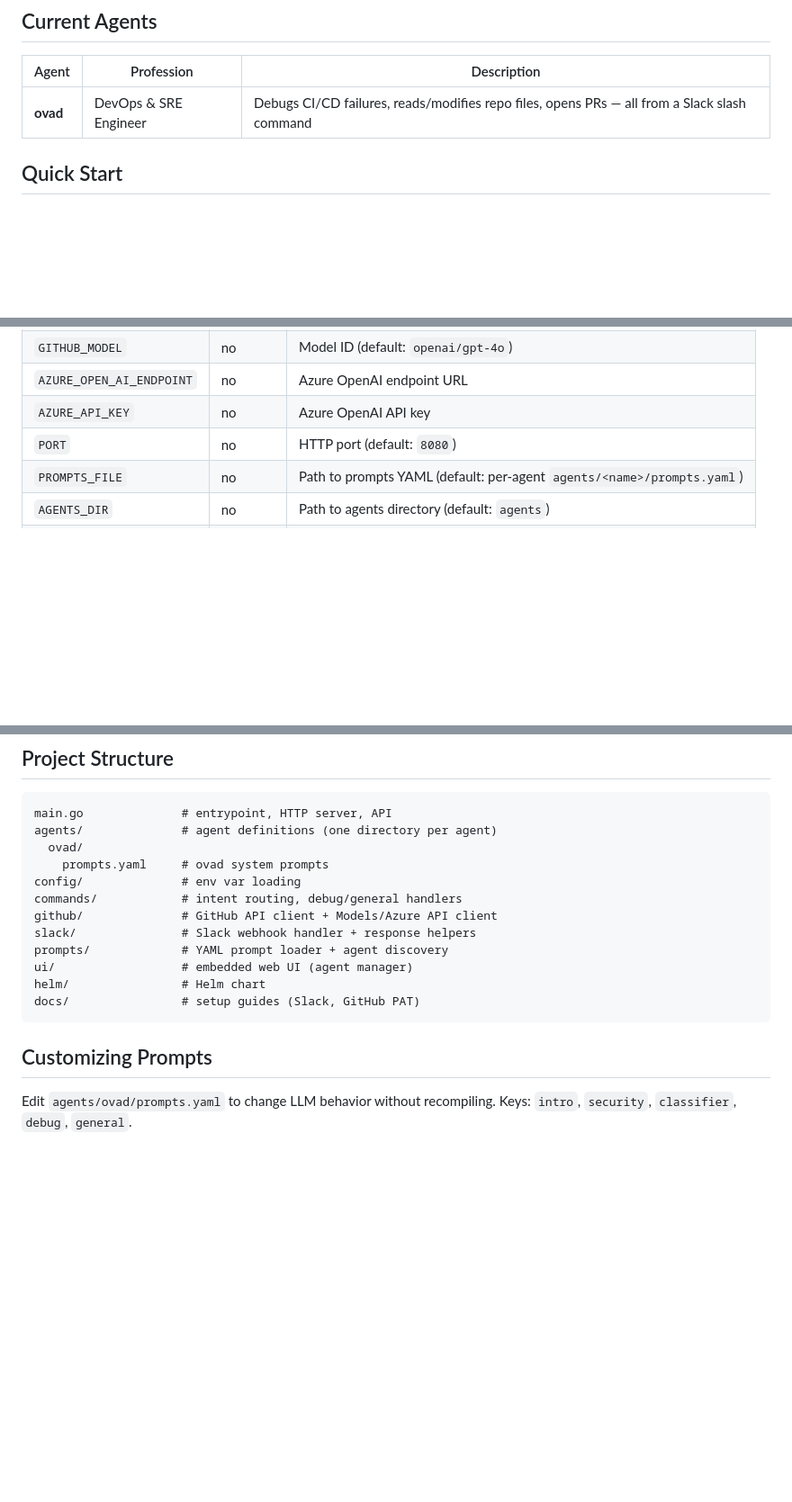
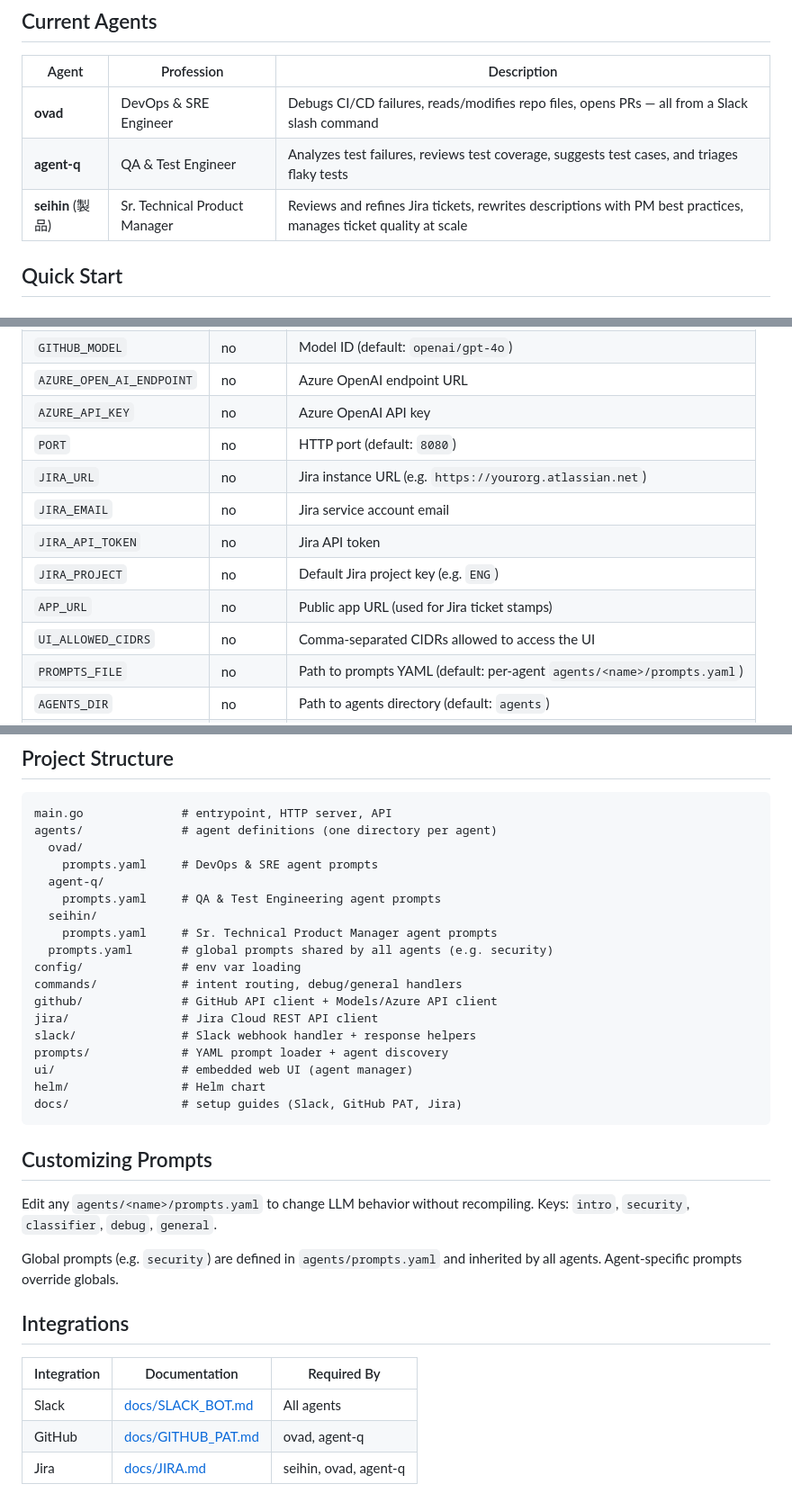
Before and after one commit to justmike1/arbetern, a Markdown page: README.md, 3 parts joined by grey strips. Shown at 90% size. GitHub-like rendering; blank space fills up the shorter version.

````diff
--- a/README.md
+++ b/README.md
@@ -9,6 +9,8 @@ An orchestration platform for AI agents in the enterprise. Each agent lives in i
 | Agent | Profession | Description |
 |---|---|---|
 | **ovad** | DevOps & SRE Engineer | Debugs CI/CD failures, reads/modifies repo files, opens PRs — all from a Slack slash command |
+| **agent-q** | QA & Test Engineer | Analyzes test failures, reviews test coverage, suggests test cases, and triages flaky tests |
+| **seihin** (製品) | Sr. Technical Product Manager | Reviews and refines Jira tickets, rewrites descriptions with PM best practices, manages ticket quality at scale |
 
 ## Quick Start
 
@@ -30,6 +32,12 @@ An orchestration platform for AI agents in the enterprise. Each agent lives in i
 | `AZURE_OPEN_AI_ENDPOINT` | no | Azure OpenAI endpoint URL |
 | `AZURE_API_KEY` | no | Azure OpenAI API key |
 | `PORT` | no | HTTP port (default: `8080`) |
+| `JIRA_URL` | no | Jira instance URL (e.g. `https://yourorg.atlassian.net`) |
+| `JIRA_EMAIL` | no | Jira service account email |
+| `JIRA_API_TOKEN` | no | Jira API token |
+| `JIRA_PROJECT` | no | Default Jira project key (e.g. `ENG`) |
+| `APP_URL` | no | Public app URL (used for Jira ticket stamps) |
+| `UI_ALLOWED_CIDRS` | no | Comma-separated CIDRs allowed to access the UI |
 | `PROMPTS_FILE` | no | Path to prompts YAML (default: per-agent `agents/<name>/prompts.yaml`) |
 | `AGENTS_DIR` | no | Path to agents directory (default: `agents`) |
 | `UI_HEADER` | no | Custom header text for the web UI (default: `arbetern`) |
@@ -81,17 +89,33 @@ Visit `/ui/` to see all registered agents. Click an agent card to view its promp
 main.go              # entrypoint, HTTP server, API
 agents/              # agent definitions (one directory per agent)
   ovad/
-    prompts.yaml     # ovad system prompts
+    prompts.yaml     # DevOps & SRE agent prompts
+  agent-q/
+    prompts.yaml     # QA & Test Engineering agent prompts
+  seihin/
+    prompts.yaml     # Sr. Technical Product Manager agent prompts
+  prompts.yaml       # global prompts shared by all agents (e.g. security)
 config/              # env var loading
 commands/            # intent routing, debug/general handlers
 github/              # GitHub API client + Models/Azure API client
+jira/                # Jira Cloud REST API client
 slack/               # Slack webhook handler + response helpers
 prompts/             # YAML prompt loader + agent discovery
 ui/                  # embedded web UI (agent manager)
 helm/                # Helm chart
-docs/                # setup guides (Slack, GitHub PAT)
+docs/                # setup guides (Slack, GitHub PAT, Jira)
 ```
 
 ## Customizing Prompts
 
-Edit `agents/ovad/prompts.yaml` to change LLM behavior without recompiling. Keys: `intro`, `security`, `classifier`, `debug`, `general`.
+Edit any `agents/<name>/prompts.yaml` to change LLM behavior without recompiling. Keys: `intro`, `security`, `classifier`, `debug`, `general`.
+
+Global prompts (e.g. `security`) are defined in `agents/prompts.yaml` and inherited by all agents. Agent-specific prompts override globals.
+
+## Integrations
+
+| Integration | Documentation | Required By |
+|---|---|---|
+| Slack | [docs/SLACK_BOT.md](docs/SLACK_BOT.md) | All agents |
+| GitHub | [docs/GITHUB_PAT.md](docs/GITHUB_PAT.md) | ovad, agent-q |
+| Jira | [docs/JIRA.md](docs/JIRA.md) | seihin, ovad, agent-q |
````
Also changed, not shown: docs/JIRA.md (+13 -5 lines), docs/SLACK_BOT.md (+4 -3 lines).
